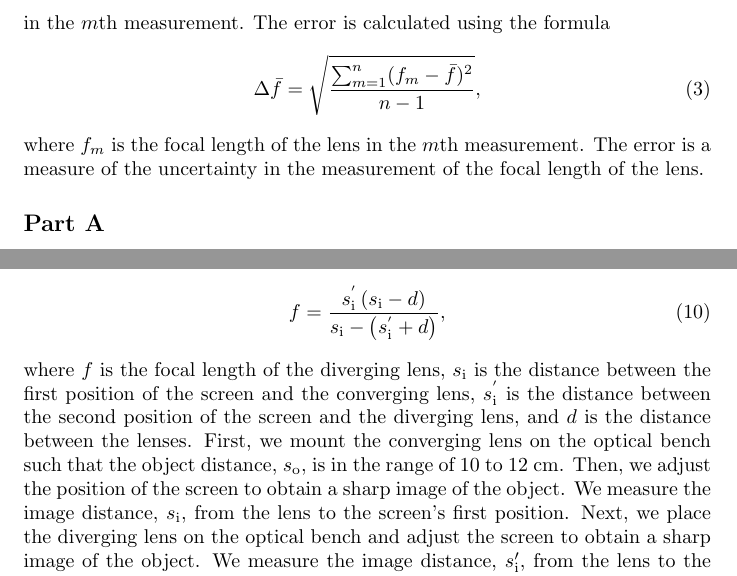
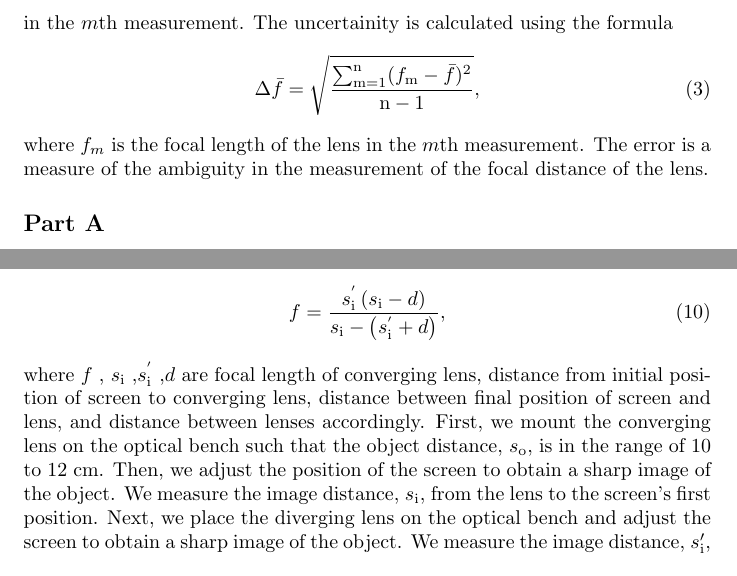
Before and after one commit to rannyyev/phys222, a LaTeX paper (r5/r5.tex): two parts of pages 3 and 5 of 8, joined at a grey line, cut so that both start at the same text. Compiled offline with pdfLaTeX.

Commit message:
old changes to rep5

```diff
--- a/r5/r5.tex
+++ b/r5/r5.tex
@@ -64,11 +64,11 @@ The experiment consists of three parts: A, B, and C. The experimental setup is c
 \begin{equation}
   \bar{f} = \dfrac{1}{n} \sum_{m=1}^{n} f_{m},
 \end{equation}
-where $n$ is the number of measurements and $f_{m}$ is the focal length of the lens in the $m$th measurement. The error is calculated using the formula
+where $n$ is the number of measurements and $f_{m}$ is the focal length of the lens in the $m$th measurement. The uncertainity is calculated using the formula
 \begin{equation}
-  \Delta \bar{f} = \sqrt{\dfrac{\sum_{m=1}^{n} (f_m - \bar{f})^2}{n-1}},
+  \Delta \bar{f} = \sqrt{\dfrac{\sum_{\mathrm{m}=1}^{\mathrm{n}} (f_\mathrm{m} - \bar{f})^2}{\mathrm{n}-1}},
 \end{equation}
-where $f_m$ is the focal length of the lens in the $m$th measurement. The error is a measure of the uncertainty in the measurement of the focal length of the lens.
+where $f_m$ is the focal length of the lens in the $m$th measurement. The error is a measure of the ambiguity in the measurement of the focal distance of the lens.
 
 \subsection*{Part A}
 
@@ -138,7 +138,7 @@ where $f_{\text{c}}$ is the focal length of the converging lens and $f_{\text{d}
 \begin{equation}
   f = \dfrac{s^{'}_{\text{i}} \left( s_{\text{i}} - d \right)}{s_{\text{i}} - \left( s^{'}_{\text{i}} + d \right)},
 \end{equation}
-where $f$ is the focal length of the diverging lens, $s_{\text{i}}$ is the distance between the first position of the screen and the converging lens, $s^{'}_{\text{i}}$ is the distance between the second position of the screen and the diverging lens, and $d$ is the distance between the lenses. First, we mount the converging lens on the optical bench such that the object distance, $s_{\text{o}}$, is in the range of $10$ to $12$ cm. Then, we adjust the position of the screen to obtain a sharp image of the object. We measure the image distance, $s_{\text{i}}$, from the lens to the screen's first position. Next, we place the diverging lens on the optical bench and adjust the screen to obtain a sharp image of the object. We measure the image distance, $s'_{\text{i}}$, from the lens to the screen's second position. We measure the distance between the two positions of the screen, $d$. We repeat this process two more times with different object distances.
+where $f$ , $s_{\text{i}}$ ,$s^{'}_{\text{i}}$ ,$d$ are focal length of converging lens, distance from initial position of screen to converging lens, distance between final position of screen and lens, and distance between lenses accordingly. First, we mount the converging lens on the optical bench such that the object distance, $s_{\text{o}}$, is in the range of $10$ to $12$ cm. Then, we adjust the position of the screen to obtain a sharp image of the object. We measure the image distance, $s_{\text{i}}$, from the lens to the screen's first position. Next, we place the diverging lens on the optical bench and adjust the screen to obtain a sharp image of the object. We measure the image distance, $s'_{\text{i}}$, from the lens to the screen's second position. We measure the distance between the two positions of the screen, $d$. We repeat this process two more times with different object distances.
 
 
 \section{Data \& Results}
```
